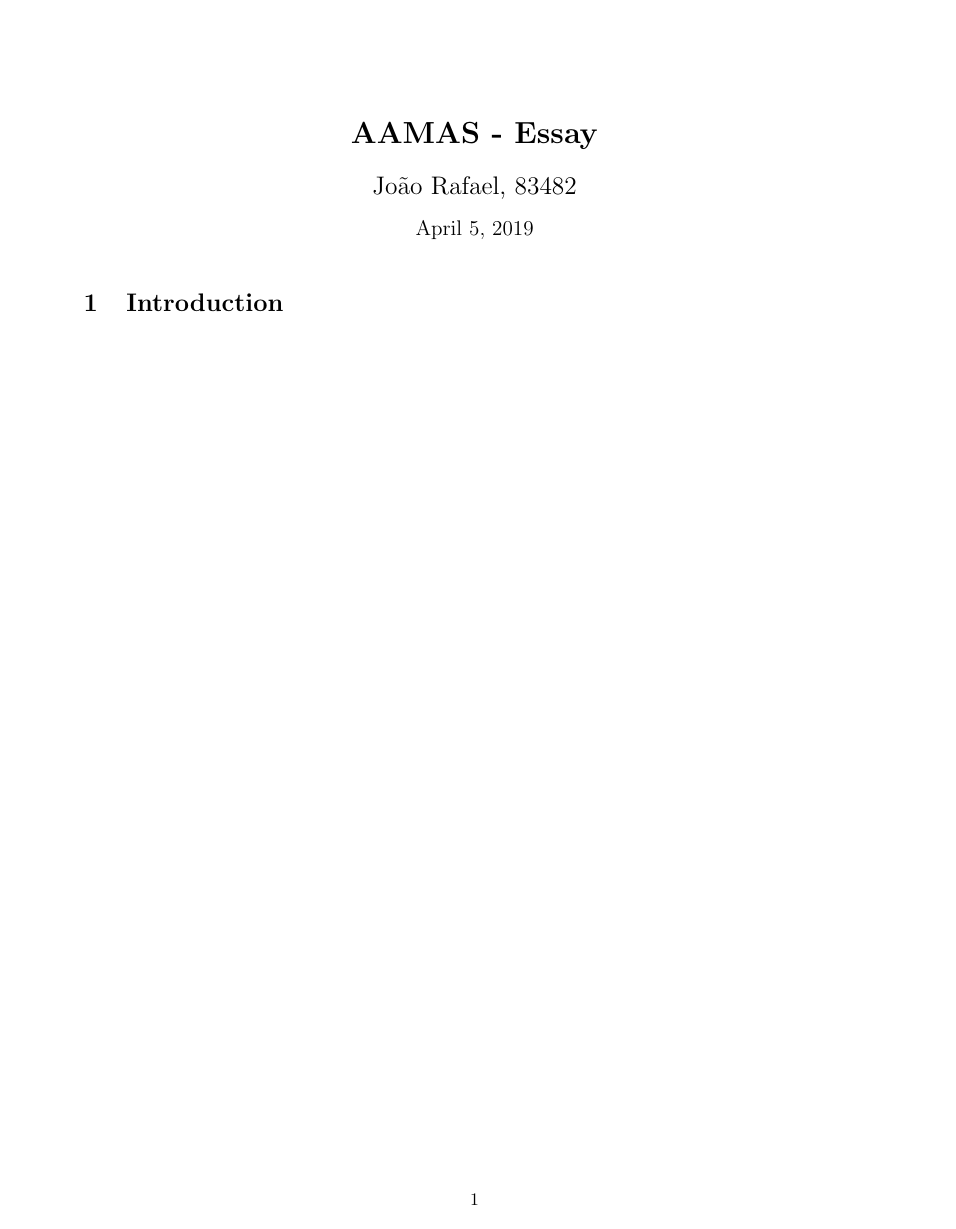
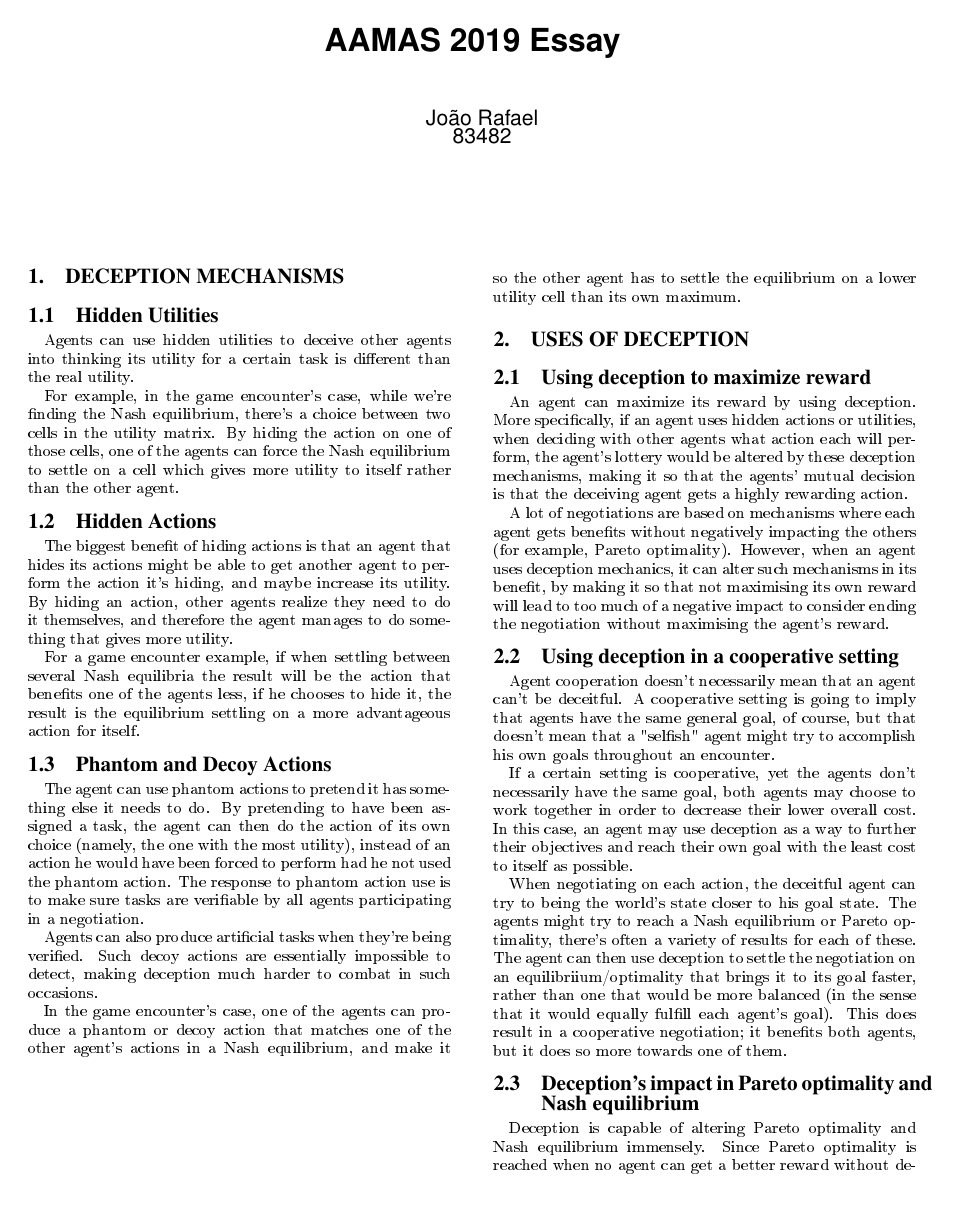
Before and after one commit to lucasrafael98/AAMAS1819-Exercise, a LaTeX document (Essay/essay.tex): the whole page before the commit and page 1 of 2 after it. The pictures show the PDF file Essay/essay.pdf that the author committed with the source.

Commit message:
Final essay.

```diff
--- a/Essay/essay.tex
+++ b/Essay/essay.tex
@@ -8,8 +3,57 @@
-\title{\textbf{AAMAS - Essay}}
-\author{\Large{João Rafael, 83482}}
-\date{April 5, 2019}
+\pdfpagewidth=8.5truein
+\pdfpageheight=11truein
 
 \begin{document}
-    \maketitle
 
-    \section{Introduction}
+\title{AAMAS 2019 Essay}
+
+\author{
+    \alignauthor
+    João Rafael\\83482
+}
+
+\maketitle
+\section{Deception Mechanisms}
+    \subsection{Hidden Utilities}
+        \par
+        Agents can use hidden utilities to deceive other agents into thinking its utility for a certain task is different than the real utility.
+        \par
+        For example, in the game encounter's case, while we're finding the Nash equilibrium, there's a choice between two cells in the utility matrix. By hiding the action on one of those cells, one of the agents can force the Nash equilibrium to settle on a cell which gives more utility to itself rather than the other agent.
+
+    \subsection{Hidden Actions}
+        \par
+        The biggest benefit of hiding actions is that an agent that hides its actions might be able to get another agent to perform the action it's hiding, and maybe increase its utility. By hiding an action, other agents realize they need to do it themselves, and therefore the agent manages to do something that gives more utility.
+        \par
+        For a game encounter example, if when settling between several Nash equilibria the result will be the action that benefits one of the agents less, if he chooses to hide it, the result is the equilibrium settling on a more advantageous action for itself.
+
+    \subsection{Phantom and Decoy Actions}
+        \par
+        The agent can use phantom actions to pretend it has something else it needs to do. By pretending to have been assigned a task, the agent can then do the action of its own choice (namely, the one with the most utility), instead of an action he would have been forced to perform had he not used the phantom action. The response to phantom action use is to make sure tasks are verifiable by all agents participating in a negotiation.
+        \par
+        Agents can also produce artificial tasks when they're being verified. Such decoy actions are essentially impossible to detect, making deception much harder to combat in such occasions.
+        \par
+        In the game encounter's case, one of the agents can produce a phantom or decoy action that matches one of the other agent's actions in a Nash equilibrium, and make it so the other agent has to settle the equilibrium on a lower utility cell than its own maximum.
+
+\section{Uses of Deception}
+    \subsection{Using deception to maximize reward}
+        \par
+        An agent can maximize its reward by using deception. More specifically, if an agent uses hidden actions or utilities, when deciding with other agents what action each will perform, the agent's lottery would be altered by these deception mechanisms, making it so that the agents' mutual decision is that the deceiving agent gets a highly rewarding action.
+        \par
+        A lot of negotiations are based on mechanisms where each agent gets benefits without negatively impacting the others (for example, Pareto optimality). However, when an agent uses deception mechanics, it can alter such mechanisms in its benefit, by making it so that not maximising its own reward will lead to too much of a negative impact to consider ending the negotiation without maximising the agent's reward.
+
+    \subsection{Using deception in a cooperative setting}
+        \par
+        Agent cooperation doesn't necessarily mean that an agent can't be deceitful. A cooperative setting is going to imply that agents have the same general goal, of course, but that doesn't mean that a "selfish" agent might try to accomplish his own goals throughout an encounter.
+        \par
+        If a certain setting is cooperative, yet the agents don't necessarily have the same goal, both agents may choose to work together in order to decrease their lower overall cost. In this case, an agent may use deception as a way to  further their objectives and reach their own goal with the least cost to itself as possible.
+        \par
+        When negotiating on each action, the deceitful agent can try to being the world's state closer to his goal state. The agents might try to reach a Nash equilibrium or Pareto optimality, there's often a variety of results for each of these. The agent can then use deception to settle the negotiation on an equilibriium/optimality that brings it to its goal faster, rather than one that would be more balanced (in the sense that it would equally fulfill each agent's goal). This does result in a cooperative negotiation; it benefits both agents, but it does so more towards one of them.
+
+    \subsection{Deception's impact in Pareto optimality and Nash equilibrium}
+        \par
+        Deception is capable of altering Pareto optimality and Nash equilibrium immensely. Since Pareto optimality is reached when no agent can get a better reward without decreasing another's reward, any kind of deception is likely to lead to an incorrect Pareto optimality, and end up being mostly a benefit to deceiving agents.
+        \par
+        For example, an agent may be deceiving the others and hiding an action that keeps Pareto optimality on a set of actions that greatly benefits most of the other agents, but not the deceitful one. This might result in this group of agents having to reach Pareto optimality on a point that wouldn't be optimal otherwise, this point being one that mostly benefits the deceitful agent.
+        \par
+        In a similar way, deception is very much capable of altering Nash equilibria. If an agent can hide utilities or actions, and create phantom/decoy actions, then it can change its action matrix in a way that is going to completely change the possible Nash equilibria between it and the other agent.
+        \par
@@ -16 +64,4 @@
+\cite{woolridge:mas}
+\cite{zlotkin:iidman}
+
 \end{document}
```
Also changed, not shown: Essay/biblio.bib (added, +11 -0 lines), Essay/essay.pdf, Essay/essay.tex (11 more changed lines), 1 other file.
